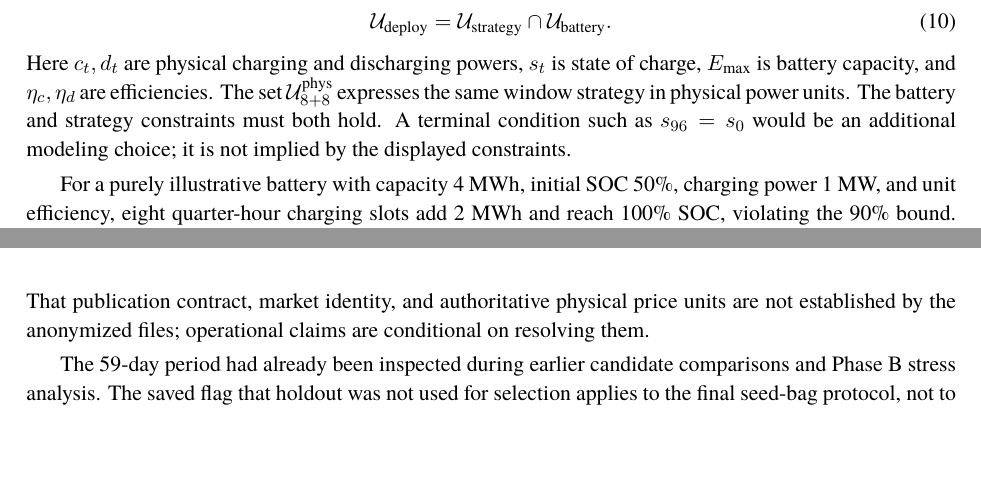
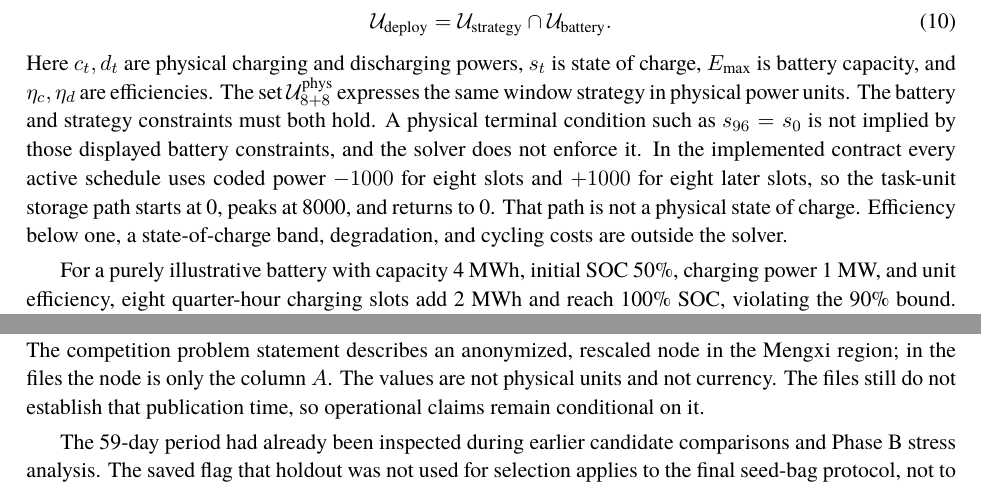
Before and after one commit to Kevin11Kaikai/electricity-storage-arbitrage, a LaTeX paper (report/en/main.tex): two parts of pages 5 and 8 of 17 before the commit and two parts of pages 5 and 8 of 16 after it, joined at a grey line, cut so that both start at the same text, the shorter picture padded with empty space. Compiled offline with XeLaTeX.

Commit message:
Align the English report with the current contract and score wording.
The shipped PDF now states the task-unit storage path, the already exposed 59-day window, and that 7.72% is a raw score difference.

Co-authored-by: Cursor <cursoragent@cursor.com>

```diff
--- a/report/en/main.tex
+++ b/report/en/main.tex
@@ -76,7 +76,7 @@ This identity is an essential qualification. With finite second moments and unre
 
 \subsection{Step 6: distinguish the implemented contract from battery physics}
 \EqPhysical
-Here $c_t,d_t$ are physical charging and discharging powers, $s_t$ is state of charge, $E_{\max}$ is battery capacity, and $\eta_c,\eta_d$ are efficiencies. The set $\mathcal U_{8+8}^{\rm phys}$ expresses the same window strategy in physical power units. The battery and strategy constraints must both hold. A terminal condition such as $s_{96}=s_0$ would be an additional modeling choice; it is not implied by the displayed constraints.
+Here $c_t,d_t$ are physical charging and discharging powers, $s_t$ is state of charge, $E_{\max}$ is battery capacity, and $\eta_c,\eta_d$ are efficiencies. The set $\mathcal U_{8+8}^{\rm phys}$ expresses the same window strategy in physical power units. The battery and strategy constraints must both hold. A physical terminal condition such as $s_{96}=s_0$ is not implied by those displayed battery constraints, and the solver does not enforce it. In the implemented contract every active schedule uses coded power $-1000$ for eight slots and $+1000$ for eight later slots, so the task-unit storage path starts at 0, peaks at 8000, and returns to 0. That path is not a physical state of charge. Efficiency below one, a state-of-charge band, degradation, and cycling costs are outside the solver.
 
 For a purely illustrative battery with capacity 4 MWh, initial SOC 50\%, charging power 1 MW, and unit efficiency, eight quarter-hour charging slots add 2 MWh and reach 100\% SOC, violating the 90\% bound. Thus legal windows alone do not ensure physical feasibility. Equal charging and discharging blocks also do not restore the initial SOC when efficiency is below one.
 \takeaway{The reported 6693.88 was obtained under $\mathcal U_{8+8}$ only. Explicit SOC, capacity, efficiency, cycling costs, and network constraints are an extension, not implemented features of this result.}
@@ -120,7 +120,7 @@ Evaluation & 3 Nov--31 Dec 2025; 59 days, 5664 slots & Settle fixed predictions
 Separate unlabeled period & 1 Jan--28 Feb 2026; 59 days & Submission inputs only; no realized-score evidence here. \\\bottomrule
 \end{tabularx}\end{table}
 
-Table~\ref{tab:data} specifies the headline's validation and refitting route. Historical point candidates retain their recorded fitting rules, and the two panels used in R1 were not produced by one common rule. V1 LightGBM, XGBoost, and CatBoost use 1500 fixed rounds, but HistGB uses 300; none early-stops. Ridge penalties are fixed; sequence models fit on 287 days with a 14-day early-stopping tail. Tuned v2 candidates use the 271/30 split and then refit on 301 days, with the fixed LightGBM baseline and weekday-slot mean as exceptions. HistGB checks validation error every 20 iterations up to 300 and stops selection after three unimproved checks, rather than using a universal 1500-round cap and 100-round patience. Both panels are settled on the same 59 days by the same solver, but they are two different fitting processes; this report therefore analyzes them separately and never pools them into one candidate sample. The recorded rules are exported to \path{data/candidate_panel_rules.json}. The headline uses 67 contextual input channels. Contemporaneous realized boundary columns and target $A$ are excluded. Whole-day summaries of supplied forecast boundaries are legitimate only if the complete boundary curve was published before the decision. That publication contract, market identity, and authoritative physical price units are not established by the anonymized files; operational claims are conditional on resolving them.
+Table~\ref{tab:data} specifies the headline's validation and refitting route. Historical point candidates retain their recorded fitting rules, and the two panels used in R1 were not produced by one common rule. V1 LightGBM, XGBoost, and CatBoost use 1500 fixed rounds, but HistGB uses 300; none early-stops. Ridge penalties are fixed; sequence models fit on 287 days with a 14-day early-stopping tail. Tuned v2 candidates use the 271/30 split and then refit on 301 days, with the fixed LightGBM baseline and weekday-slot mean as exceptions. HistGB checks validation error every 20 iterations up to 300 and stops selection after three unimproved checks, rather than using a universal 1500-round cap and 100-round patience. Both panels are settled on the same 59 days by the same solver, but they are two different fitting processes; this report therefore analyzes them separately and never pools them into one candidate sample. The recorded rules are exported to \path{data/candidate_panel_rules.json}. The headline uses 67 contextual input channels. Contemporaneous realized boundary columns and target $A$ are excluded. Whole-day summaries of supplied forecast boundaries are legitimate only if the complete boundary curve was published before the decision. The competition problem statement describes an anonymized, rescaled node in the Mengxi region; in the files the node is only the column $A$. The values are not physical units and not currency. The files still do not establish that publication time, so operational claims remain conditional on it.
 
 The 59-day period had already been inspected during earlier candidate comparisons and Phase B stress analysis. The saved flag that holdout was not used for selection applies to the final seed-bag protocol, not to the entire research history. Accordingly, this report calls it a \emph{historically exposed evaluation period}, not an untouched prospective confirmation set.
 
```
Also changed, not shown: README.md, report/pdf/dispatch_value_report_en.pdf, report/en/main.tex (4 more changed lines).
